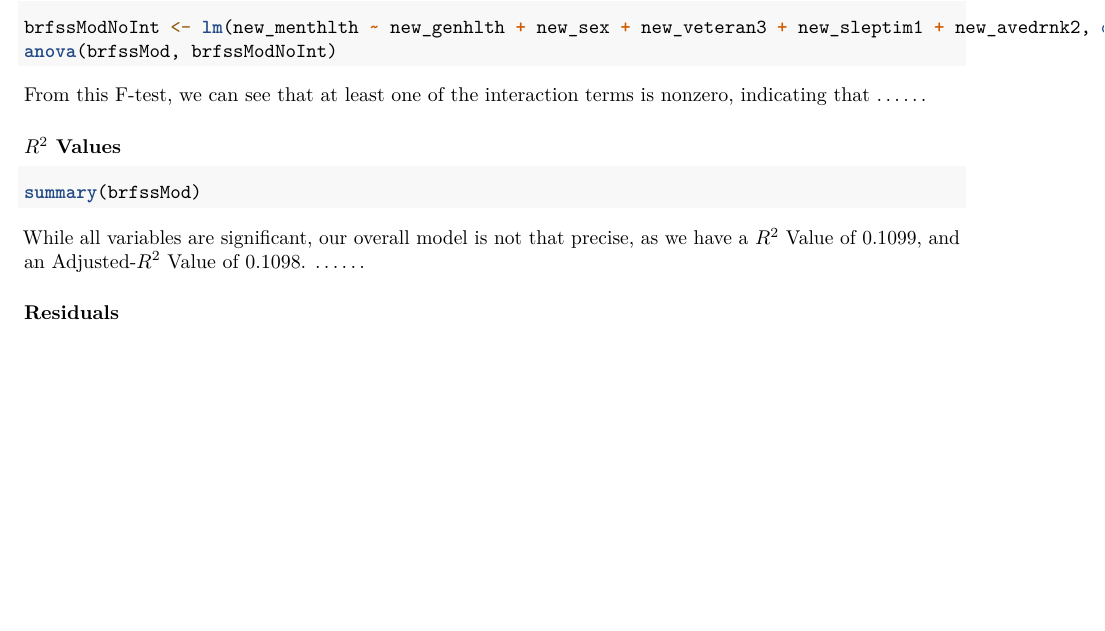
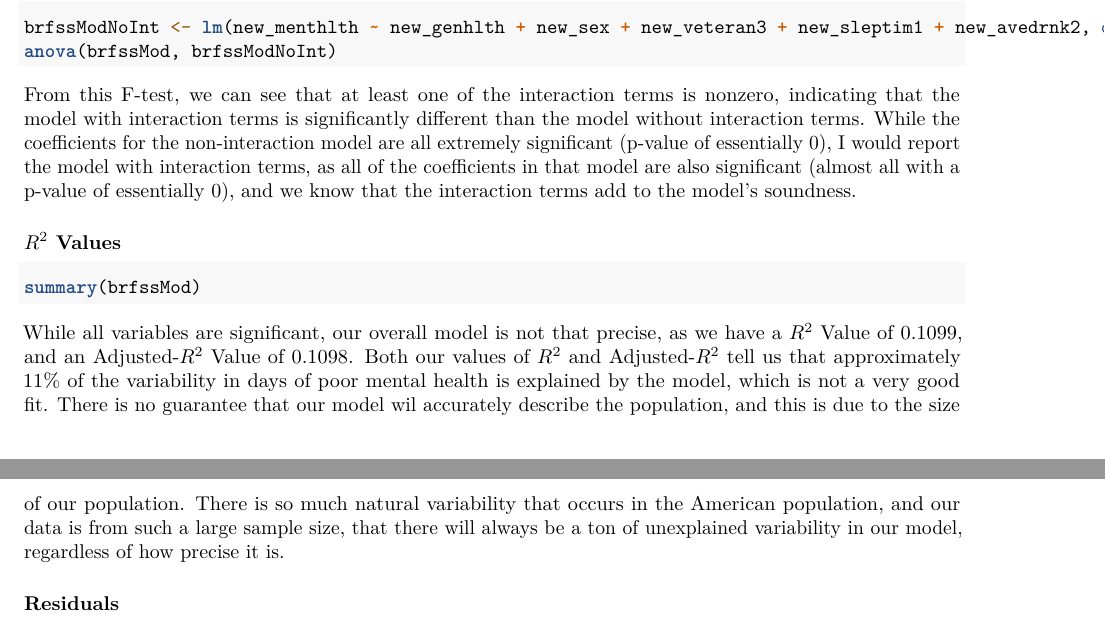
Before and after one commit to jdnweltz/BRFSS, an R Markdown document (MLR.Rmd): part of page 3 of 5 before the commit and two parts of pages 3 and 4 of 5 after it, the two joined at a grey line, cut so that both start at the same text, the shorter picture padded with empty space. Rendered offline with R 4.5, knitr and Pandoc, then LaTeX, with nearby package versions; the code chunks are not run, so their results and figures are left out.

Commit message:
F-test and R^2 value interpretations dane

````diff
--- a/MLR.Rmd
+++ b/MLR.Rmd
@@ -193,15 +193,14 @@ plotModel(lm(new_menthlth ~ new_sex, data = BRFSS))
 brfssModNoInt <- lm(new_menthlth ~ new_genhlth + new_sex + new_veteran3 + new_sleptim1 + new_avedrnk2, data = BRFSS)
 anova(brfssMod, brfssModNoInt)
 ```
-From this F-test, we can see that at least one of the interaction terms is nonzero, indicating that ......
+From this F-test, we can see that at least one of the interaction terms is nonzero, indicating that the model with interaction terms is significantly different than the model without interaction terms. While the coefficients for the non-interaction model are all extremely significant (p-value of essentially 0), I would report the model with interaction terms, as all of the coefficients in that model are also significant (almost all with a p-value of essentially 0), and we know that the interaction terms add to the model's soundness.
 
 ### $R^2$ Values
 
 ```{r}
 summary(brfssMod)
 ```
-While all variables are significant, our overall model is not that precise, as we have a $R^2$ Value of 0.1099, and an Adjusted-$R^2$ Value of 0.1098.
-......
+While all variables are significant, our overall model is not that precise, as we have a $R^2$ Value of 0.1099, and an Adjusted-$R^2$ Value of 0.1098. Both our values of $R^2$ and Adjusted-$R^2$ tell us that approximately 11% of the variability in days of poor mental health is explained by the model, which is not a very good fit. There is no guarantee that our model wil accurately describe the population, and this is due to the size of our population. There is so much natural variability that occurs in the American population, and our data is from such a large sample size, that there will always be a ton of unexplained variability in our model, regardless of how precise it is.
 
 ### Residuals
 
````
Also changed, not shown: MLR.Rmd (2 more changed lines).
